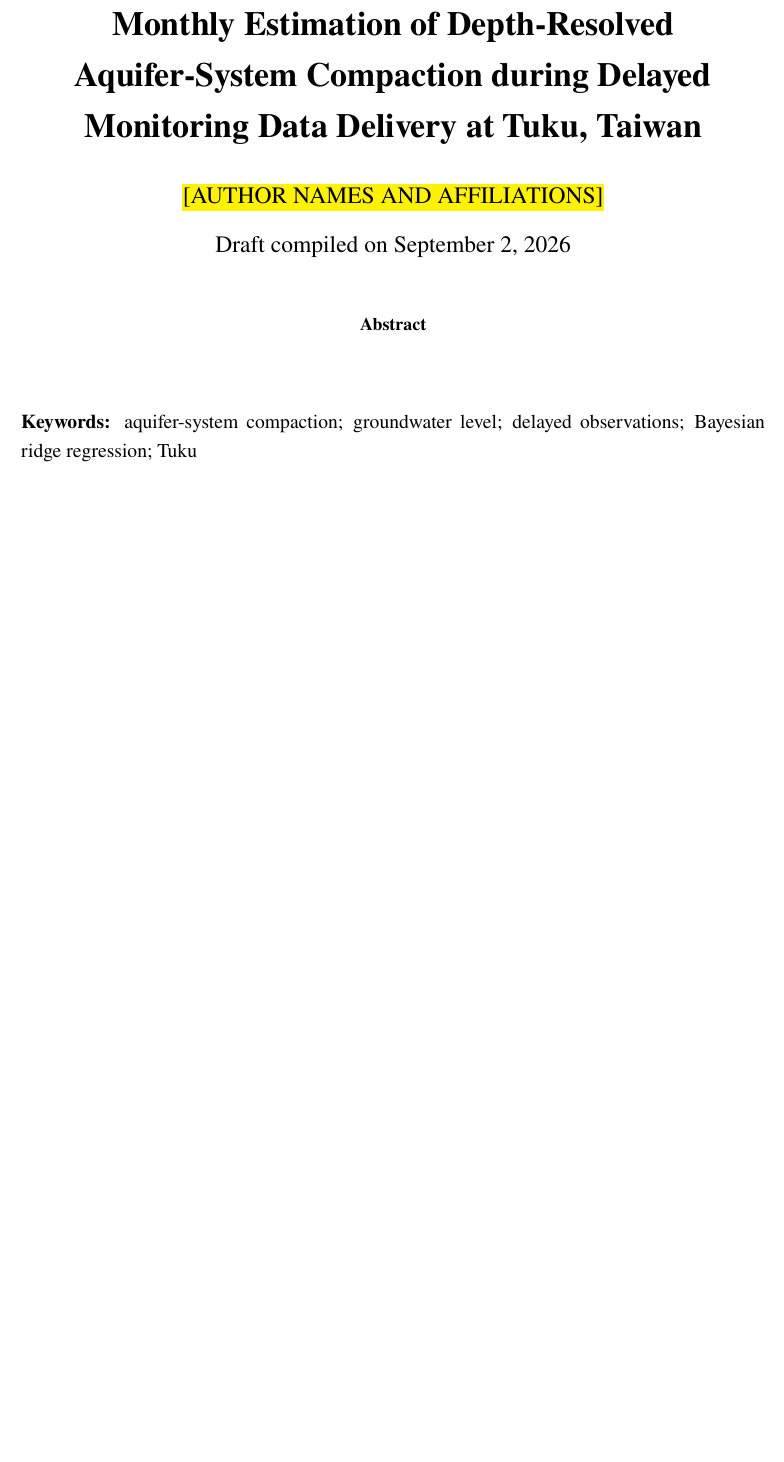
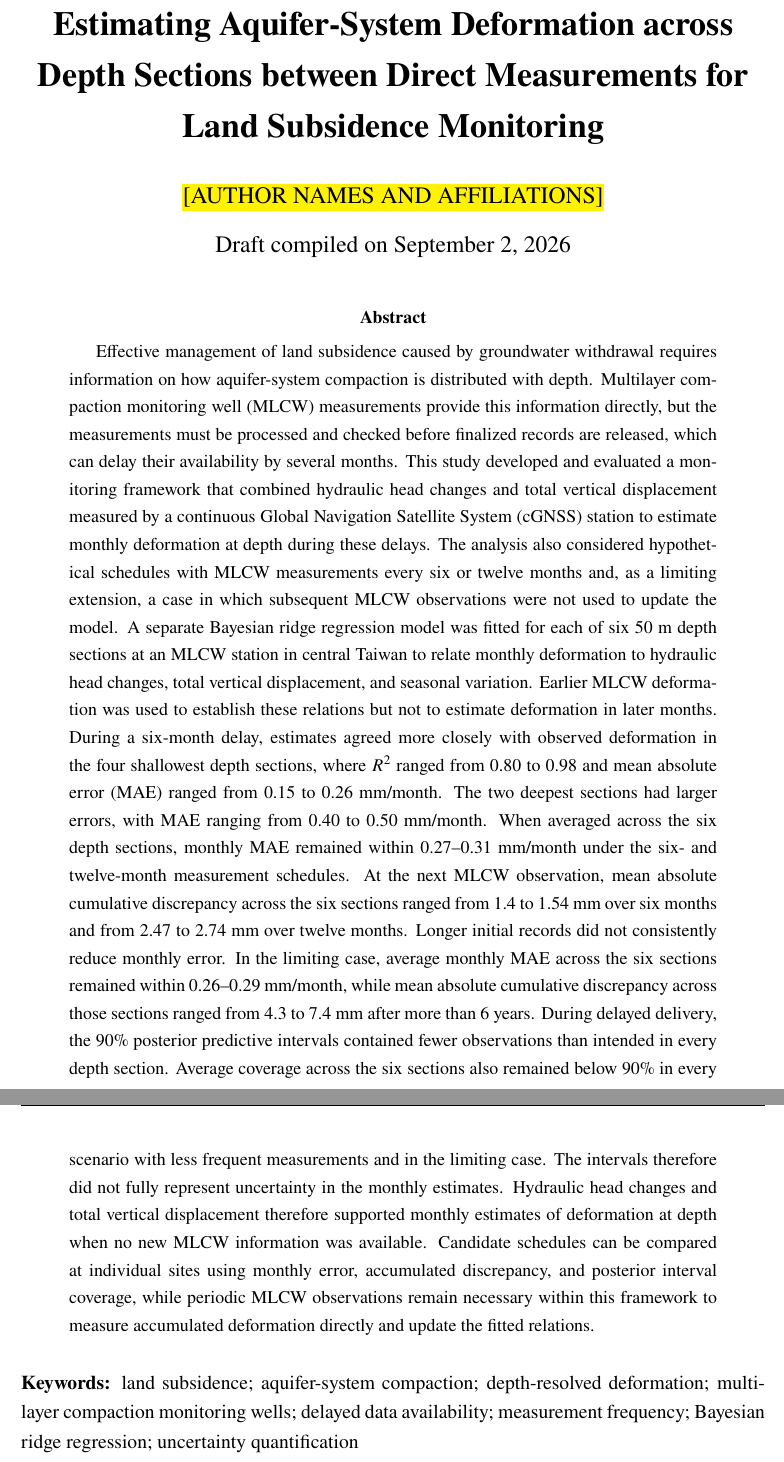
Before and after one commit to david-ncu2019/manuscript002, a LaTeX paper (main.tex): part of page 1 of 58 before the commit and two parts of pages 1 and 2 of 59 after it, the two joined at a grey line, cut at the place of the change, the shorter picture padded with empty space. Compiled offline with pdfLaTeX.

Commit message:
Retitle manuscript: emphasize subsurface, per-depth-section deformation
New title reflects land subsidence monitoring, depth-resolved deformation
estimation, and the between-measurement gap, following Eloquent Science's
title criteria (informative, accurate, clear, concise, attention-commanding).

```diff
--- a/main.tex
+++ b/main.tex
@@ -58,9 +58,12 @@
   linkcolor=blue,
   citecolor=blue,
   urlcolor=blue,
-  pdftitle={Monthly estimation of depth-resolved aquifer-system compaction at Tuku},
+  % pdftitle={Monthly estimation of depth-resolved aquifer-system compaction at Tuku},
+  % pdftitle={Estimating Monthly Aquifer-System Deformation by Depth under Limited Direct Measurements},
+  pdftitle={Estimating Aquifer-System Deformation across Depth Sections between Direct Measurements for Land Subsidence Monitoring},
   pdfauthor={Author names to be confirmed},
-  pdfkeywords={aquifer-system compaction, groundwater level, delayed observations, Bayesian ridge regression, Tuku},
+  % pdfkeywords={aquifer-system compaction, groundwater level, delayed observations, Bayesian ridge regression, Tuku},
+  pdfkeywords={land subsidence, aquifer-system compaction, depth-resolved deformation, multilayer compaction monitoring wells, delayed data availability, measurement frequency, Bayesian ridge regression, uncertainty quantification},
   bookmarksnumbered=true,
   bookmarksopen=true,
   pdfstartview=FitH
@@ -72,16 +75,20 @@
 \begin{document}
 
 \pagenumbering{roman}
-\title{\textbf{Monthly Estimation of Depth-Resolved Aquifer-System Compaction during Delayed Monitoring Data Delivery at Tuku, Taiwan}}
+% \title{\textbf{Monthly Estimation of Depth-Resolved Aquifer-System Compaction during Delayed Monitoring Data Delivery at Tuku, Taiwan}}
+% \title{\textbf{Estimating Monthly Aquifer-System Deformation by Depth under Limited Direct Measurements}}
+\title{\textbf{Estimating Aquifer-System Deformation across Depth Sections between Direct Measurements for Land Subsidence Monitoring}}
 \author{\placeholder{AUTHOR NAMES AND AFFILIATIONS}}
 \date{Draft compiled on \today}
 \maketitle
 
 \begin{abstract}
-%Land subsidence develops as groundwater withdrawal increases effective stress and compacts susceptible sediments within an aquifer system. Surface displacement measurements describe the total vertical response, but they do not show how the compaction is distributed with depth. Multilayer compaction monitoring wells provide this information directly, although their monthly observations may not be available when a current assessment is required. This study tested whether routinely available monitoring data could provide provisional estimates of monthly compaction during a six-month delay in the delivery of multilayer compaction observations at Tuku, central Taiwan. The analysis represented the monitored profile by six 50~m depth sections and related their monthly compaction to hydraulic head changes, vertical surface displacement from a continuous Global Navigation Satellite System station, and seasonal terms. Bayesian ridge regression was evaluated in temporal order. Six consecutive monthly compaction observations were withheld during each evaluation period, and the model was updated only after the withheld observations became available. The updated model achieved \placeholder{POOLED R2, RMSE, AND MAE} and \placeholder{MAIN DEPTH-DEPENDENT RESULT}. Its performance was \placeholder{COMPARISON WITH FROZEN AND PERSISTENCE BASELINES}. Error-calibrated 90\% prediction intervals attained \placeholder{EMPIRICAL COVERAGE} with a mean width of \placeholder{INTERVAL WIDTH}. These results \placeholder{CONCISE OPERATIONAL CONCLUSION SUPPORTED BY THE FINAL RUN}.
+% Land subsidence develops as groundwater withdrawal increases effective stress and compacts susceptible sediments within an aquifer system. Surface displacement measurements describe the total vertical response, but they do not show how the compaction is distributed with depth. Multilayer compaction monitoring wells provide this information directly, although their monthly observations may not be available when a current assessment is required. This study tested whether routinely available monitoring data could provide provisional estimates of monthly compaction during a six-month delay in the delivery of multilayer compaction observations at Tuku, central Taiwan. The analysis represented the monitored profile by six 50~m depth sections and related their monthly compaction to hydraulic head changes, vertical surface displacement from a continuous Global Navigation Satellite System station, and seasonal terms. Bayesian ridge regression was evaluated in temporal order. Six consecutive monthly compaction observations were withheld during each evaluation period, and the model was updated only after the withheld observations became available. The updated model achieved \placeholder{POOLED R2, RMSE, AND MAE} and \placeholder{MAIN DEPTH-DEPENDENT RESULT}. Its performance was \placeholder{COMPARISON WITH FROZEN AND PERSISTENCE BASELINES}. Error-calibrated 90\% prediction intervals attained \placeholder{EMPIRICAL COVERAGE} with a mean width of \placeholder{INTERVAL WIDTH}. These results \placeholder{CONCISE OPERATIONAL CONCLUSION SUPPORTED BY THE FINAL RUN}.
+Effective management of land subsidence caused by groundwater withdrawal requires information on how aquifer-system compaction is distributed with depth. Multilayer compaction monitoring well (MLCW) measurements provide this information directly, but the measurements must be processed and checked before finalized records are released, which can delay their availability by several months. This study developed and evaluated a monitoring framework that combined hydraulic head changes and total vertical displacement measured by a continuous Global Navigation Satellite System (cGNSS) station to estimate monthly deformation at depth during these delays. The analysis also considered hypothetical schedules with MLCW measurements every six or twelve months and, as a limiting extension, a case in which subsequent MLCW observations were not used to update the model. A separate Bayesian ridge regression model was fitted for each of six 50~m depth sections at an MLCW station in central Taiwan to relate monthly deformation to hydraulic head changes, total vertical displacement, and seasonal variation. Earlier MLCW deformation was used to establish these relations but not to estimate deformation in later months. During a six-month delay, estimates agreed more closely with observed deformation in the four shallowest depth sections, where $R^2$ ranged from 0.80 to 0.98 and mean absolute error (MAE) ranged from 0.15 to 0.26~mm/month. The two deepest sections had larger errors, with MAE ranging from 0.40 to 0.50~mm/month. When averaged across the six depth sections, monthly MAE remained within 0.27--0.31~mm/month under the six- and twelve-month measurement schedules. At the next MLCW observation, mean absolute cumulative discrepancy across the six sections ranged from 1.4 to 1.54~mm over six months and from 2.47 to 2.74~mm over twelve months. Longer initial records did not consistently reduce monthly error. In the limiting case, average monthly MAE across the six sections remained within 0.26--0.29~mm/month, while mean absolute cumulative discrepancy across those sections ranged from 4.3 to 7.4~mm after more than 6 years. During delayed delivery, the 90\% posterior predictive intervals contained fewer observations than intended in every depth section. Average coverage across the six sections also remained below 90\% in every scenario with less frequent measurements and in the limiting case. The intervals therefore did not fully represent uncertainty in the monthly estimates. Hydraulic head changes and total vertical displacement therefore supported monthly estimates of deformation at depth when no new MLCW information was available. Candidate schedules can be compared at individual sites using monthly error, accumulated discrepancy, and posterior interval coverage, while periodic MLCW observations remain necessary within this framework to measure accumulated deformation directly and update the fitted relations.
 \end{abstract}
 
-\keywords{aquifer-system compaction; groundwater level; delayed observations; Bayesian ridge regression; Tuku}
+% \keywords{aquifer-system compaction; groundwater level; delayed observations; Bayesian ridge regression; Tuku}
+\keywords{land subsidence; aquifer-system compaction; depth-resolved deformation; multilayer compaction monitoring wells; delayed data availability; measurement frequency; Bayesian ridge regression; uncertainty quantification}
 
 \tableofcontents
 \listoffigures
```
